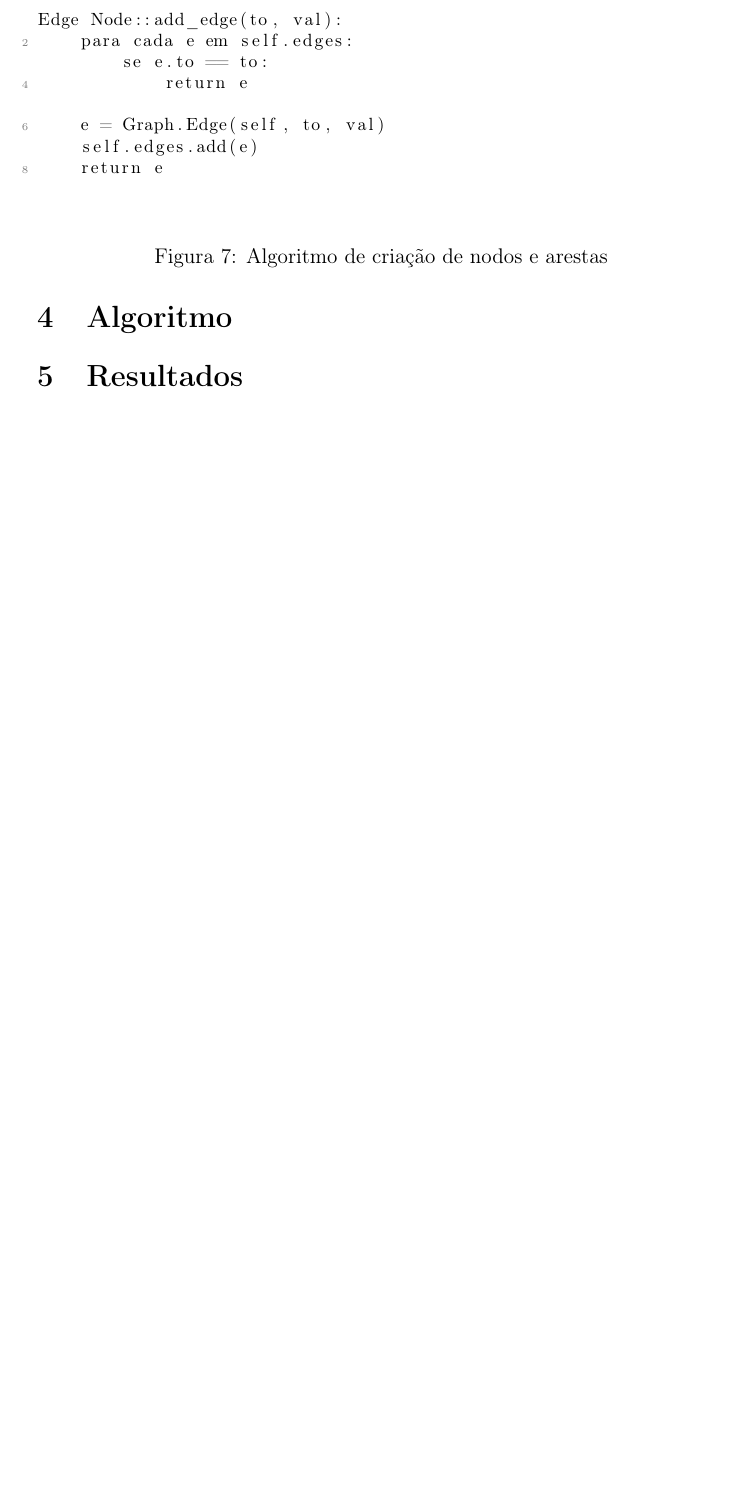
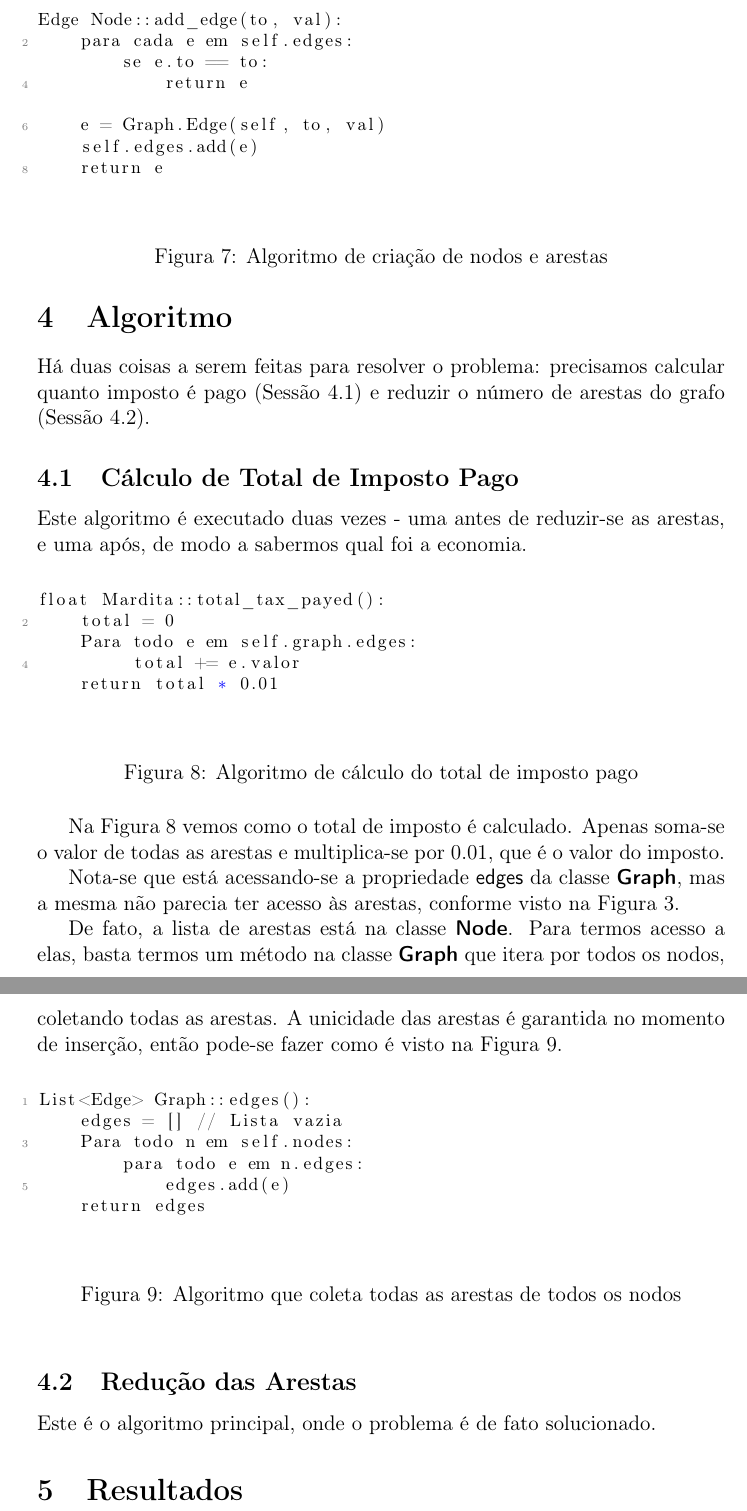
Before and after one commit to pedrovanzella/grafo-cpmf, a LaTeX document (docs/relatorio.tex): part of page 5 of 5 before the commit and two parts of pages 5 and 6 of 6 after it, the two joined at a grey line, cut so that both start at the same text, the shorter picture padded with empty space. Compiled offline with pdfLaTeX.

Commit message:
Mais docs

```diff
--- a/docs/relatorio.tex
+++ b/docs/relatorio.tex
@@ -295,6 +295,59 @@ O construtor da aresta recebe três parâmetros: \textit{de onde}, \textit{para
 
 \section{Algoritmo}\label{sec:algoritmo}
 
+Há duas coisas a serem feitas para resolver o problema: precisamos calcular
+quanto imposto é pago (Sessão~\ref{sec:algoritmo:total_tax}) e reduzir o número
+de arestas do grafo (Sessão~\ref{sec:algoritmo:reduce}).
+
+\subsection{Cálculo de Total de Imposto Pago}\label{sec:algoritmo:total_tax}
+
+Este algoritmo é executado duas vezes~-~uma antes de reduzir-se as arestas, e
+uma após, de modo a sabermos qual foi a economia.
+
+\begin{figure}[htb!]
+  \centering
+\begin{lstlisting}
+float Mardita::total_tax_payed():
+    total = 0
+    Para todo e em self.graph.edges:
+         total += e.valor
+    return total * 0.01
+\end{lstlisting}
+  \caption{Algoritmo de cálculo do total de imposto pago}
+\label{fig:algoritmo:total_tax}
+\end{figure}
+
+Na Figura~\ref{fig:algoritmo:total_tax} vemos como o total de imposto é
+calculado. Apenas soma-se o valor de todas as arestas e multiplica-se por
+$0.01$, que é o valor do imposto.
+
+Nota-se que está acessando-se a propriedade \textsf{edges} da classe
+\textsf{\textbf{Graph}}, mas a mesma não parecia ter acesso às arestas, conforme
+visto na Figura~\ref{fig:estrutura:classes}.
+
+De fato, a lista de arestas está na classe \textsf{\textbf{Node}}. Para termos
+acesso a elas, basta termos um método na classe \textsf{\textbf{Graph}} que
+itera por todos os nodos, coletando todas as arestas. A unicidade das arestas é
+garantida no momento de inserção, então pode-se fazer como é visto na Figura~\ref{fig:algoritmo:all_edges}.
+
+\begin{figure}[htb!]
+  \centering
+\begin{lstlisting}
+List<Edge> Graph::edges():
+    edges = [] // Lista vazia
+    Para todo n em self.nodes:
+        para todo e em n.edges:
+            edges.add(e)
+    return edges
+\end{lstlisting}
+  \caption{Algoritmo que coleta todas as arestas de todos os nodos}
+\label{fig:algoritmo:all_edges}
+\end{figure}
+
+\subsection{Redução das Arestas}\label{sec:algoritmo:reduce}
+
+Este é o algoritmo principal, onde o problema é de fato solucionado.
+
 \section{Resultados}\label{sec:resultados}
 
 
```
Also changed, not shown: docs/relatorio.pdf.
